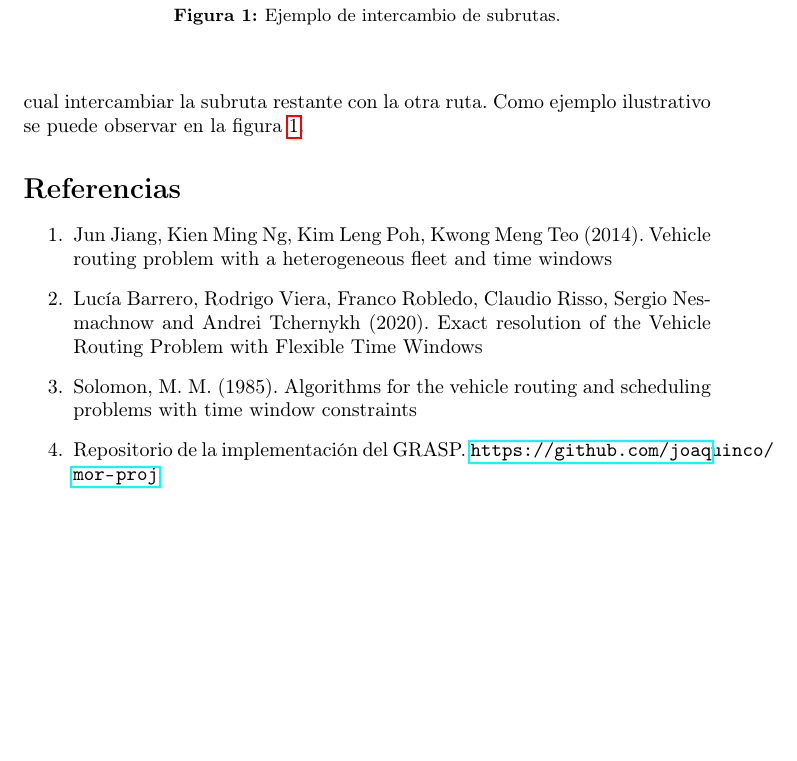
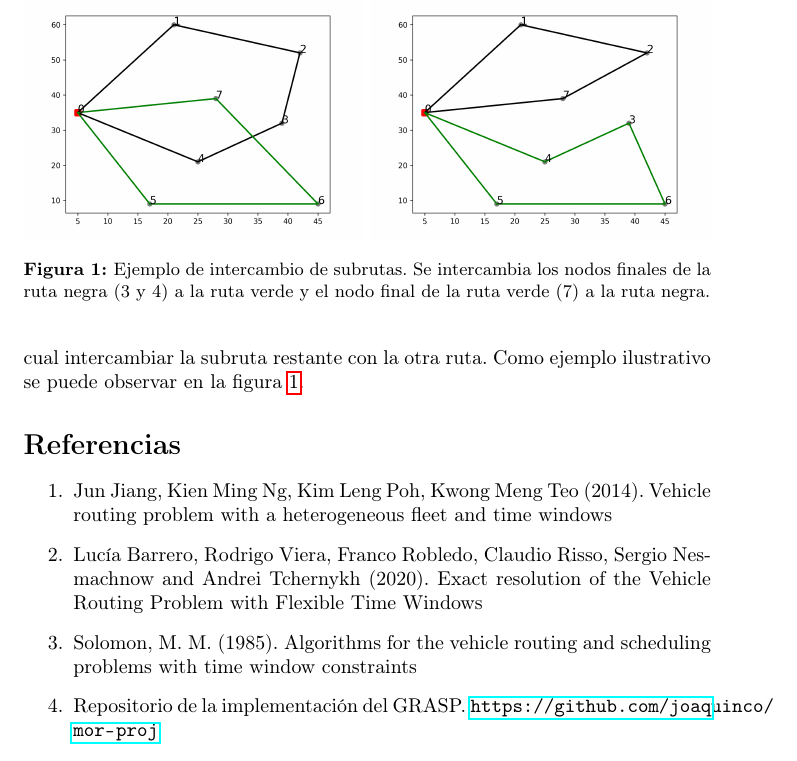
Before and after one commit to joaquinco/mor-proj, a LaTeX document (doc/document.tex): part of page 5 of 5, cut at the place of the change, the shorter picture padded with empty space. Compiled offline with pdfLaTeX.

Commit message:
add opt2 example images

```diff
--- a/doc/document.tex
+++ b/doc/document.tex
@@ -154,8 +154,9 @@
 
   \begin{figure}
     \centering
-    % \includegraphics[width=6cm]{imgs/mdeo_med_base.png}
-    \caption{Ejemplo de intercambio de subrutas.}
+    \includegraphics[width=6cm]{resources/opt2/before.png}
+    \includegraphics[width=6cm]{resources/opt2/after.png}
+    \caption{Ejemplo de intercambio de subrutas. Se intercambia los nodos finales de la ruta negra (3 y 4) a la ruta verde y el nodo final de la ruta verde (7) a la ruta negra.}
     \label{opt2example}
   \end{figure}
 
```
Also changed, not shown: doc/resources/opt2/after.png (added), doc/resources/opt2/before.png (added), 1 other file.
